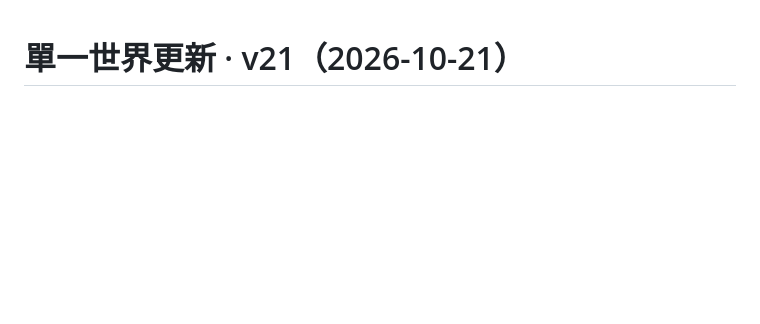
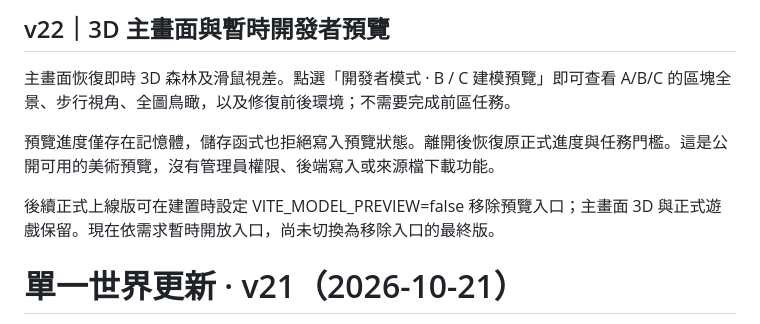
Before and after one commit to jiajunxie5349-netizen/bloom-story, a Markdown page: README.md, the part around the change. Drawn GitHub-style; blank space fills up the shorter version.

Commit message:
Document temporary model preview and release switch

```diff
--- a/README.md
+++ b/README.md
@@ -1,3 +1,11 @@
+## v22｜3D 主畫面與暫時開發者預覽
+
+主畫面恢復即時 3D 森林及滑鼠視差。點選「開發者模式 · B / C 建模預覽」即可查看 A/B/C 的區塊全景、步行視角、全圖鳥瞰，以及修復前後環境；不需要完成前區任務。
+
+預覽進度僅存在記憶體，儲存函式也拒絕寫入預覽狀態。離開後恢復原正式進度與任務門檻。這是公開可用的美術預覽，沒有管理員權限、後端寫入或來源檔下載功能。
+
+後續正式上線版可在建置時設定 VITE_MODEL_PREVIEW=false 移除預覽入口；主畫面 3D 與正式遊戲保留。現在依需求暫時開放入口，尚未切換為移除入口的最終版。
+
 # 單一世界更新 · v21（2026-10-21）
 
 目前遊戲入口已改為同一張森林地圖的三區九任務：A 濁水林岸 → B 風葉共生谷 → C 生命樹根庭。每區 3/3 才解鎖下一區，C3 包含喚醒結局，之後開放回遊。舊的分章入口與 80% 門檻不再用於新版入口。
```
